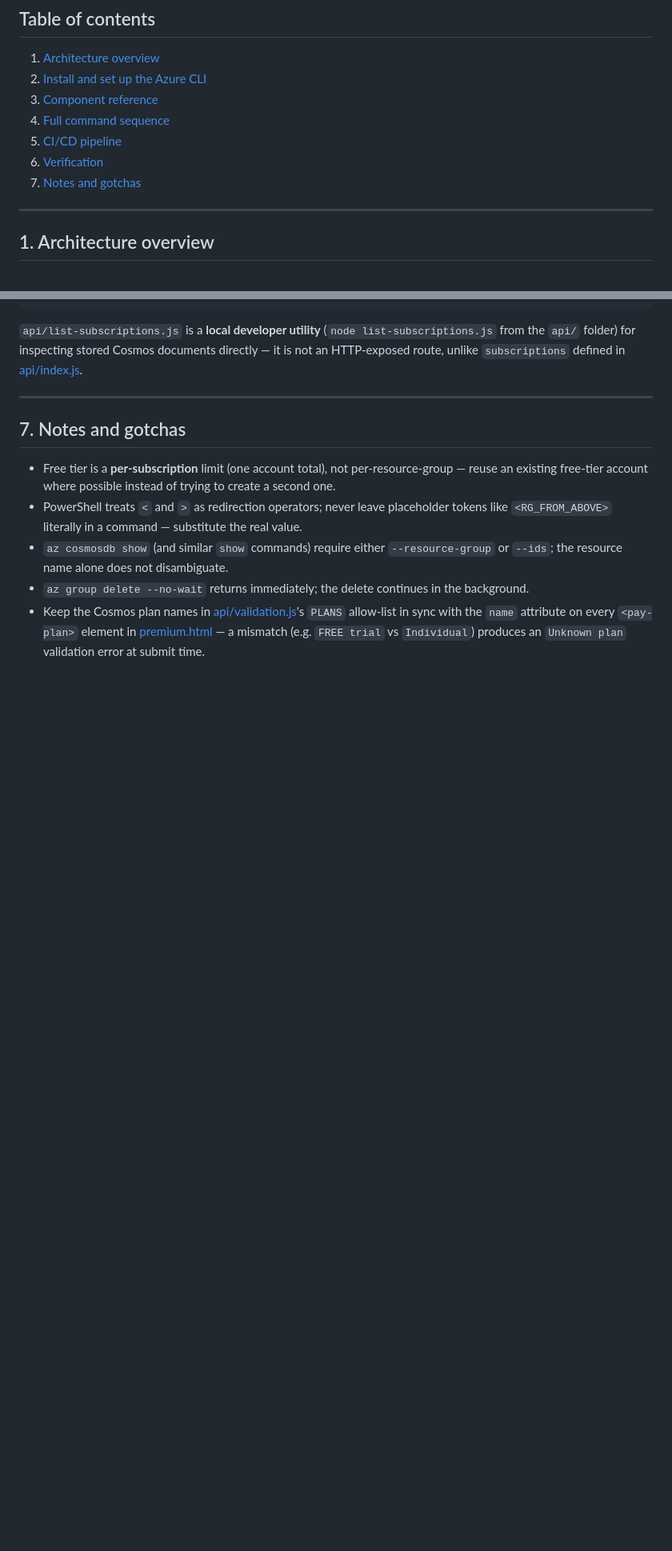
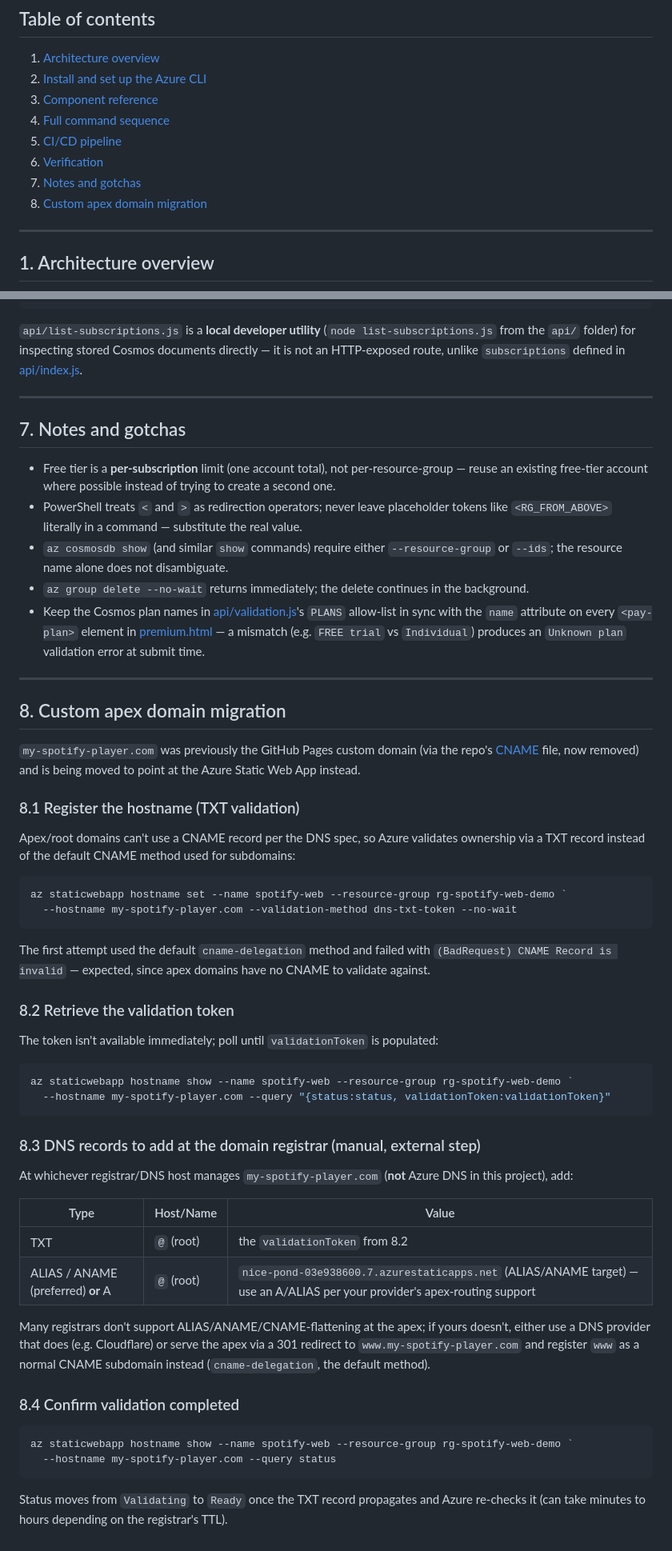
Before and after one commit to 13ntlent-afk/Mysp0tify, a Markdown page: AZURE_DEPLOYMENT_LOG.md, 2 parts joined by grey strips. Shown at 80% size. GitHub-like rendering; blank space fills up the shorter version.

Commit message:
docs: record apex domain migration steps

````diff
--- a/AZURE_DEPLOYMENT_LOG.md
+++ b/AZURE_DEPLOYMENT_LOG.md
@@ -14,6 +14,7 @@ resources live in this subscription today, not a generic template.
 5. [CI/CD pipeline](#5-cicd-pipeline)
 6. [Verification](#6-verification)
 7. [Notes and gotchas](#7-notes-and-gotchas)
+8. [Custom apex domain migration](#8-custom-apex-domain-migration)
 
 ---
 
@@ -382,3 +384,59 @@ HTTP-exposed route, unlike `subscriptions` defined in [api/index.js](api/index.j
   allow-list in sync with the `name` attribute on every `<pay-plan>` element in
   [premium.html](premium.html) — a mismatch (e.g. `FREE trial` vs `Individual`)
   produces an `Unknown plan` validation error at submit time.
+
+---
+
+## 8. Custom apex domain migration
+
+`my-spotify-player.com` was previously the GitHub Pages custom domain (via the repo's
+[CNAME](CNAME) file, now removed) and is being moved to point at the Azure Static Web
+App instead.
+
+### 8.1 Register the hostname (TXT validation)
+
+Apex/root domains can't use a CNAME record per the DNS spec, so Azure validates
+ownership via a TXT record instead of the default CNAME method used for subdomains:
+
+```powershell
+az staticwebapp hostname set --name spotify-web --resource-group rg-spotify-web-demo `
+  --hostname my-spotify-player.com --validation-method dns-txt-token --no-wait
+```
+
+The first attempt used the default `cname-delegation` method and failed with
+`(BadRequest) CNAME Record is invalid` — expected, since apex domains have no CNAME to
+validate against.
+
+### 8.2 Retrieve the validation token
+
+The token isn't available immediately; poll until `validationToken` is populated:
+
+```powershell
+az staticwebapp hostname show --name spotify-web --resource-group rg-spotify-web-demo `
+  --hostname my-spotify-player.com --query "{status:status, validationToken:validationToken}"
+```
+
+### 8.3 DNS records to add at the domain registrar (manual, external step)
+
+At whichever registrar/DNS host manages `my-spotify-player.com` (**not** Azure DNS in
+this project), add:
+
+| Type | Host/Name | Value |
+|---|---|---|
+| TXT | `@` (root) | the `validationToken` from 8.2 |
+| ALIAS / ANAME (preferred) **or** A | `@` (root) | `nice-pond-03e938600.7.azurestaticapps.net` (ALIAS/ANAME target) — use an A/ALIAS per your provider's apex-routing support |
+
+Many registrars don't support ALIAS/ANAME/CNAME-flattening at the apex; if yours
+doesn't, either use a DNS provider that does (e.g. Cloudflare) or serve the apex via a
+301 redirect to `www.my-spotify-player.com` and register `www` as a normal CNAME
+subdomain instead (`cname-delegation`, the default method).
+
+### 8.4 Confirm validation completed
+
+```powershell
+az staticwebapp hostname show --name spotify-web --resource-group rg-spotify-web-demo `
+  --hostname my-spotify-player.com --query status
+```
+
+Status moves from `Validating` to `Ready` once the TXT record propagates and Azure
+re-checks it (can take minutes to hours depending on the registrar's TTL).
````
Also changed, not shown: other parts of AZURE_DEPLOYMENT_LOG.md (+1 -0 lines).
